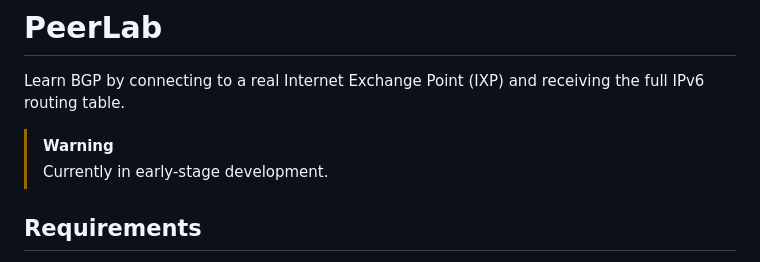
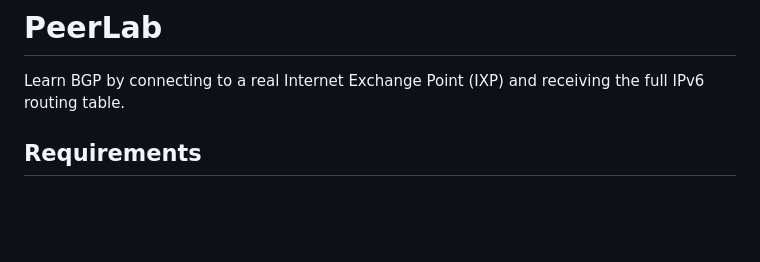
Before and after one commit to nxthdr/peerlab, a Markdown page: README.md, the part around the change. Rendered like a GitHub page; blank space fills up the shorter version.

```diff
--- a/README.md
+++ b/README.md
@@ -1,9 +1,6 @@
 # PeerLab
 
 Learn BGP by connecting to a real Internet Exchange Point (IXP) and receiving the full IPv6 routing table.
-
-> [!WARNING]
-> Currently in early-stage development.
 
 ## Requirements
 
```
